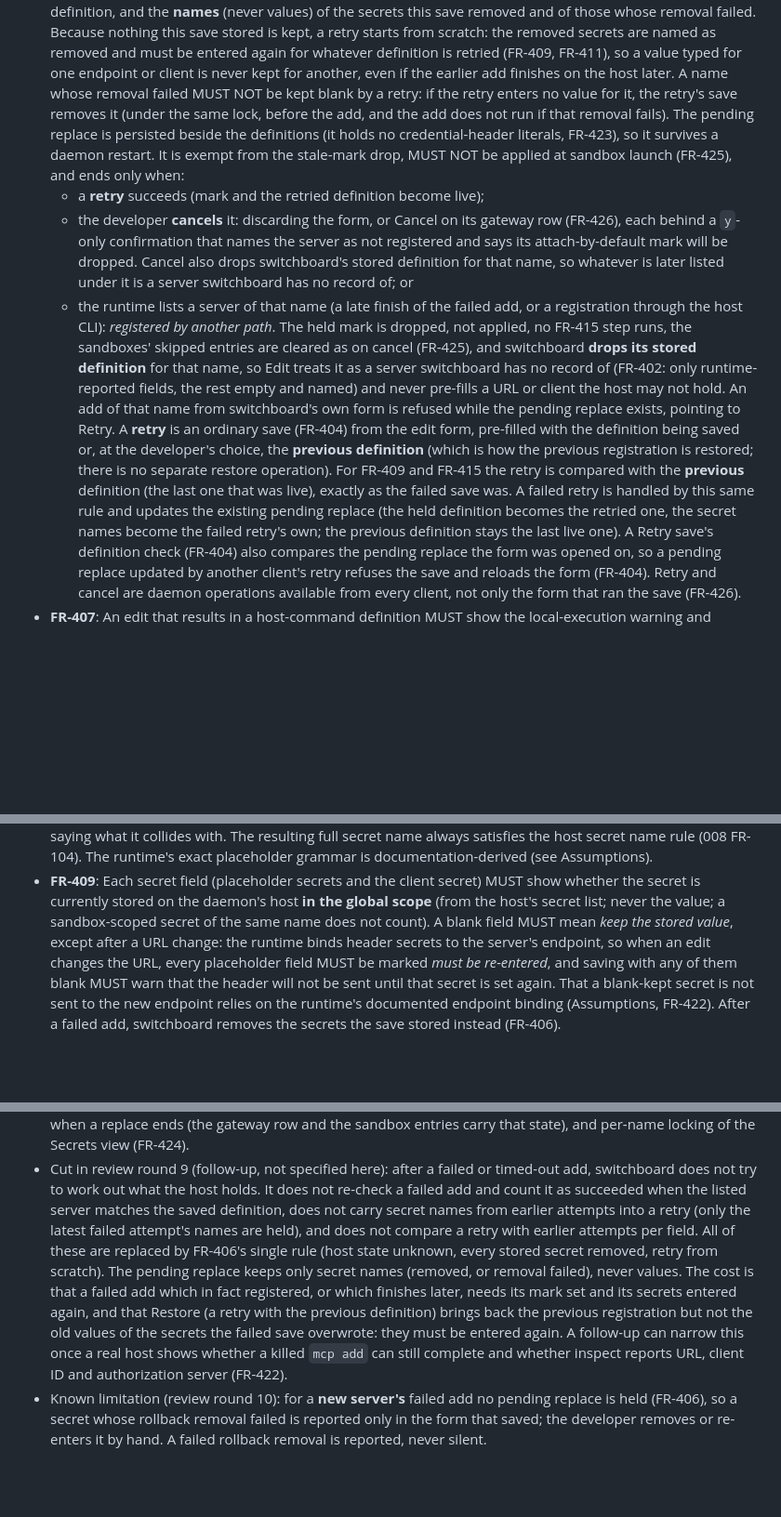
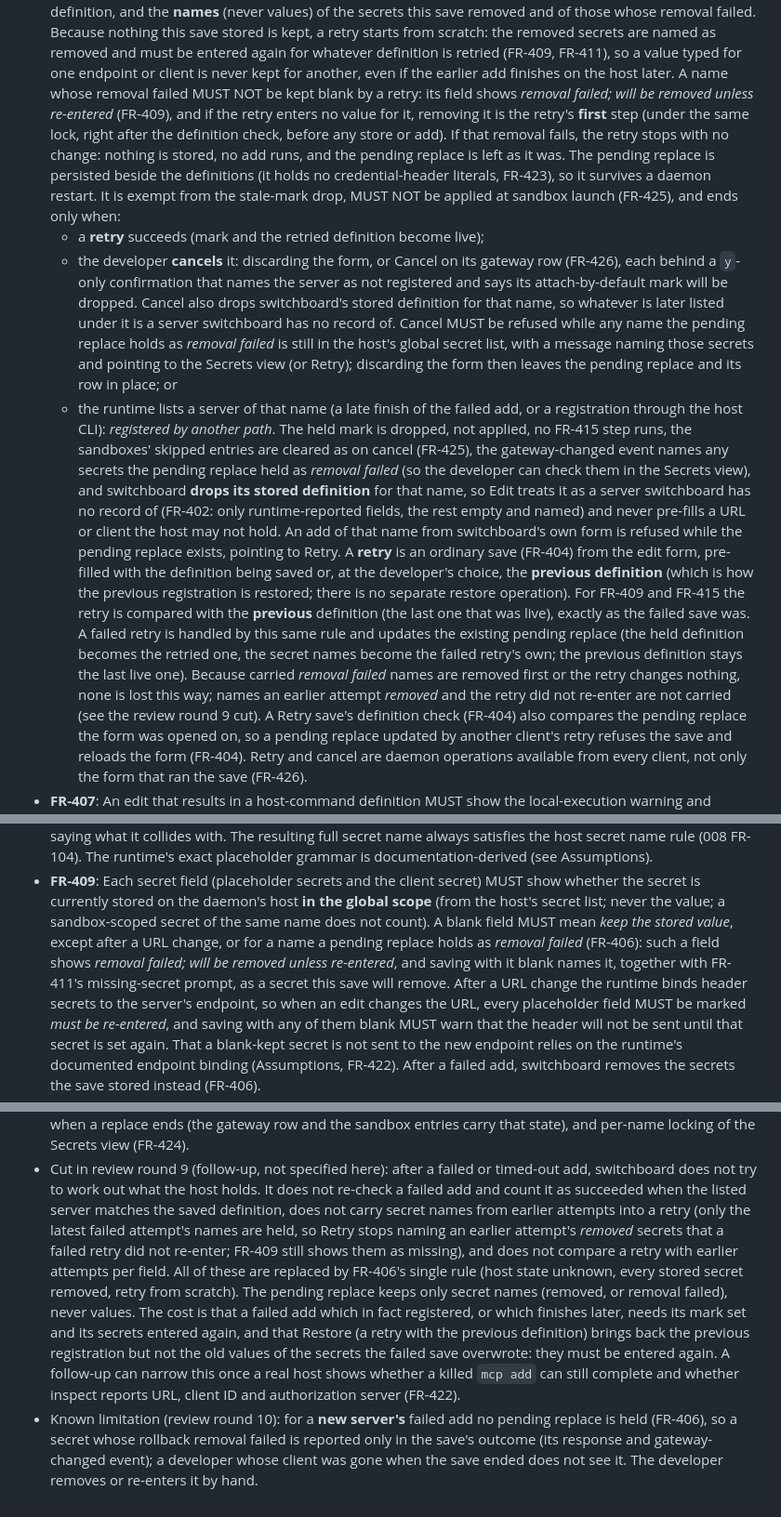
Before and after one commit to JamesClark123/switchboard, a Markdown page: specs/swi-21-feature-update-mcp-page/spec.md, 3 parts joined by grey strips. Shown at 93% size. Drawn GitHub-style; blank space fills up the shorter version.

Commit message:
spec(swi-21): address review round 11 (retry removes carried failed-removal secrets first or changes nothing, Cancel refused while one is on the host, FR-409 labels them, known-limitation wording)
Co-Authored-By: Claude Opus 5.5 <noreply@anthropic.com>

```diff
--- a/specs/swi-21-feature-update-mcp-page/spec.md
+++ b/specs/swi-21-feature-update-mcp-page/spec.md
@@ -433,18 +434,26 @@ runtime adds it to recorded defaults).
   starts from scratch: the removed secrets are named as removed and must be entered again for
   whatever definition is retried (FR-409, FR-411), so a value typed for one endpoint or client is
   never kept for another, even if the earlier add finishes on the host later. A name whose removal
-  failed MUST NOT be kept blank by a retry: if the retry enters no value for it, the retry's save
-  removes it (under the same lock, before the add, and the add does not run if that removal fails). The pending replace is persisted beside the
+  failed MUST NOT be kept blank by a retry: its field shows *removal failed; will be removed unless
+  re-entered* (FR-409), and if the retry enters no value for it, removing it is the retry's **first**
+  step (under the same lock, right after the definition check, before any store or add). If that
+  removal fails, the retry stops with no change: nothing is stored, no add runs, and the pending
+  replace is left as it was. The pending replace is persisted beside the
   definitions (it holds no credential-header literals, FR-423), so it survives a daemon restart. It is
   exempt from the stale-mark drop, MUST NOT be applied at sandbox launch (FR-425), and ends only when:
   - a **retry** succeeds (mark and the retried definition become live);
   - the developer **cancels** it: discarding the form, or Cancel on its gateway row (FR-426), each
     behind a `y`-only confirmation that names the server as not registered and says its
     attach-by-default mark will be dropped. Cancel also drops switchboard's stored definition for
-    that name, so whatever is later listed under it is a server switchboard has no record of; or
+    that name, so whatever is later listed under it is a server switchboard has no record of. Cancel
+    MUST be refused while any name the pending replace holds as *removal failed* is still in the
+    host's global secret list, with a message naming those secrets and pointing to the Secrets view
+    (or Retry); discarding the form then leaves the pending replace and its row in place; or
   - the runtime lists a server of that name (a late finish of the failed add, or a registration
     through the host CLI): *registered by another path*. The held mark is dropped, not applied, no
-    FR-415 step runs, the sandboxes' skipped entries are cleared as on cancel (FR-425), and
+    FR-415 step runs, the sandboxes' skipped entries are cleared as on cancel (FR-425), the
+    gateway-changed event names any secrets the pending replace held as *removal failed* (so the
+    developer can check them in the Secrets view), and
     switchboard **drops its stored definition** for that name, so Edit treats it as a server
     switchboard has no record of (FR-402: only runtime-reported fields, the rest empty and named)
     and never pre-fills a URL or client the host may not hold. An add of that name from
@@ -455,7 +464,9 @@ runtime adds it to recorded defaults).
   is compared with the **previous** definition (the last one that was live), exactly as the failed
   save was. A failed retry is handled by this same rule and updates the existing pending replace (the
   held definition becomes the retried one, the secret names become the failed retry's own; the
-  previous definition stays the last live one). A Retry
+  previous definition stays the last live one). Because carried *removal failed* names are removed
+  first or the retry changes nothing, none is lost this way; names an earlier attempt *removed* and
+  the retry did not re-enter are not carried (see the review round 9 cut). A Retry
   save's definition check (FR-404) also compares the pending replace the form was opened on, so a
   pending replace updated by another client's retry refuses the save and reloads the form (FR-404).
   Retry and cancel are daemon operations available from every client, not only the form that ran the
@@ -478,7 +489,10 @@ runtime adds it to recorded defaults).
 - **FR-409**: Each secret field (placeholder secrets and the client secret) MUST show whether the secret
   is currently stored on the daemon's host **in the global scope** (from the host's secret list; never
   the value; a sandbox-scoped secret of the same name does not count). A blank field MUST mean *keep
-  the stored value*, except after a URL change: the runtime binds header secrets to the server's
+  the stored value*, except after a URL change, or for a name a pending replace holds as *removal
+  failed* (FR-406): such a field shows *removal failed; will be removed unless re-entered*, and saving
+  with it blank names it, together with FR-411's missing-secret prompt, as a secret this save will
+  remove. After a URL change the runtime binds header secrets to the server's
   endpoint, so when an edit changes the URL, every placeholder field MUST be marked *must be re-entered*,
   and saving with any of them blank MUST warn that the header will not be sent until that secret is set
   again. That a blank-kept secret is not sent to the new endpoint relies on the runtime's documented
@@ -760,7 +775,9 @@ runtime adds it to recorded defaults).
 - Cut in review round 9 (follow-up, not specified here): after a failed or timed-out add, switchboard
   does not try to work out what the host holds. It does not re-check a failed add and count it as
   succeeded when the listed server matches the saved definition, does not carry secret names from
-  earlier attempts into a retry (only the latest failed attempt's names are held), and does not compare a retry with earlier attempts per field. All of these are
+  earlier attempts into a retry (only the latest failed attempt's names are held, so Retry stops
+  naming an earlier attempt's *removed* secrets that a failed retry did not re-enter; FR-409 still
+  shows them as missing), and does not compare a retry with earlier attempts per field. All of these are
   replaced by FR-406's single rule (host state unknown, every stored secret removed, retry from
   scratch). The pending replace keeps only secret names (removed, or removal failed), never values. The cost
   is that a failed add which in fact registered, or which finishes later, needs its mark set and its
@@ -770,5 +787,6 @@ runtime adds it to recorded defaults).
   whether a killed `mcp add` can still complete and whether inspect reports URL, client ID and
   authorization server (FR-422).
 - Known limitation (review round 10): for a **new server's** failed add no pending replace is held
-  (FR-406), so a secret whose rollback removal failed is reported only in the form that saved; the
-  developer removes or re-enters it by hand. A failed rollback removal is reported, never silent.
+  (FR-406), so a secret whose rollback removal failed is reported only in the save's outcome (its
+  response and gateway-changed event); a developer whose client was gone when the save ended does not
+  see it. The developer removes or re-enters it by hand.
```
Also changed, not shown: other parts of specs/swi-21-feature-update-mcp-page/spec.md (+4 -2 lines).
